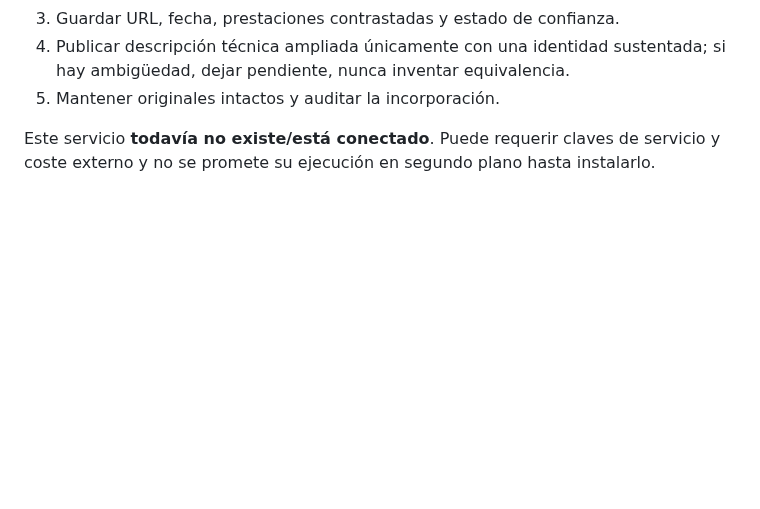
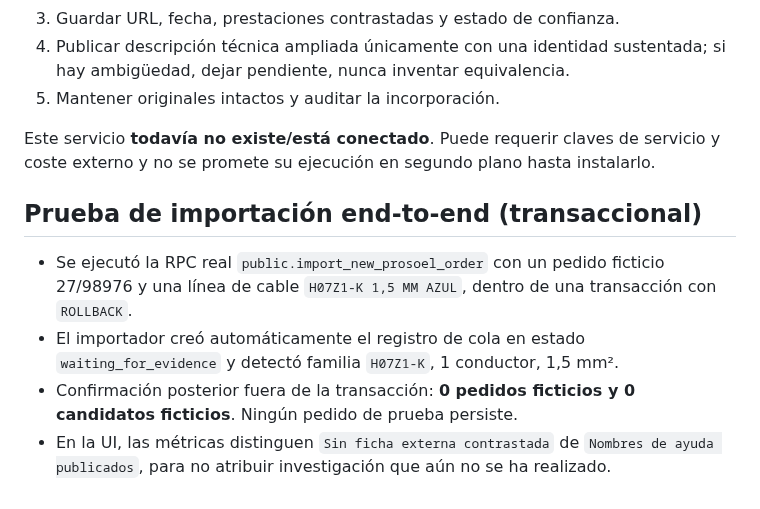
Before and after one commit to sergioroqueh/prosoel-costes, a Markdown page: docs/checkpoint-2026-10-08-v15.md, the part around the change. Drawn GitHub-style; blank space fills up the shorter version.

Commit message:
docs: V15 end-to-end rollback import and honest enrichment evidence labels

```diff
--- a/docs/checkpoint-2026-10-08-v15.md
+++ b/docs/checkpoint-2026-10-08-v15.md
@@ -46,3 +46,9 @@ Para cubrir cientos/miles de artículos sin trabajo manual habrá que implementa
 5. Mantener originales intactos y auditar la incorporación.
 
 Este servicio **todavía no existe/está conectado**. Puede requerir claves de servicio y coste externo y no se promete su ejecución en segundo plano hasta instalarlo.
+
+## Prueba de importación end-to-end (transaccional)
+- Se ejecutó la RPC real `public.import_new_prosoel_order` con un pedido ficticio 27/98976 y una línea de cable `H07Z1-K 1,5 MM AZUL`, dentro de una transacción con `ROLLBACK`.
+- El importador creó automáticamente el registro de cola en estado `waiting_for_evidence` y detectó familia `H07Z1-K`, 1 conductor, 1,5 mm².
+- Confirmación posterior fuera de la transacción: **0 pedidos ficticios y 0 candidatos ficticios**. Ningún pedido de prueba persiste.
+- En la UI, las métricas distinguen `Sin ficha externa contrastada` de `Nombres de ayuda publicados`, para no atribuir investigación que aún no se ha realizado.
```
